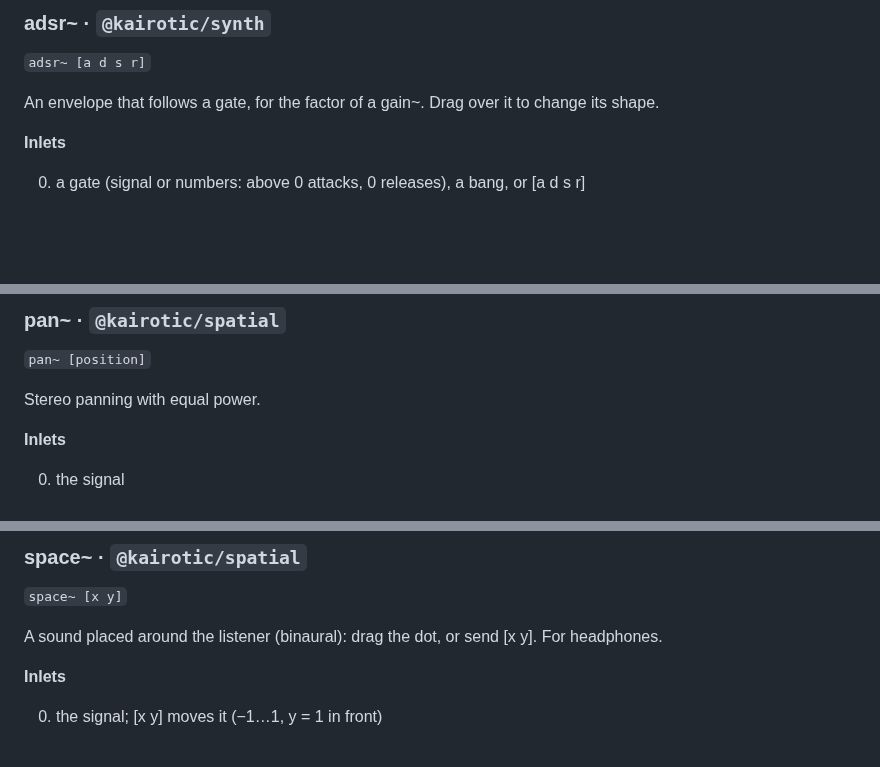
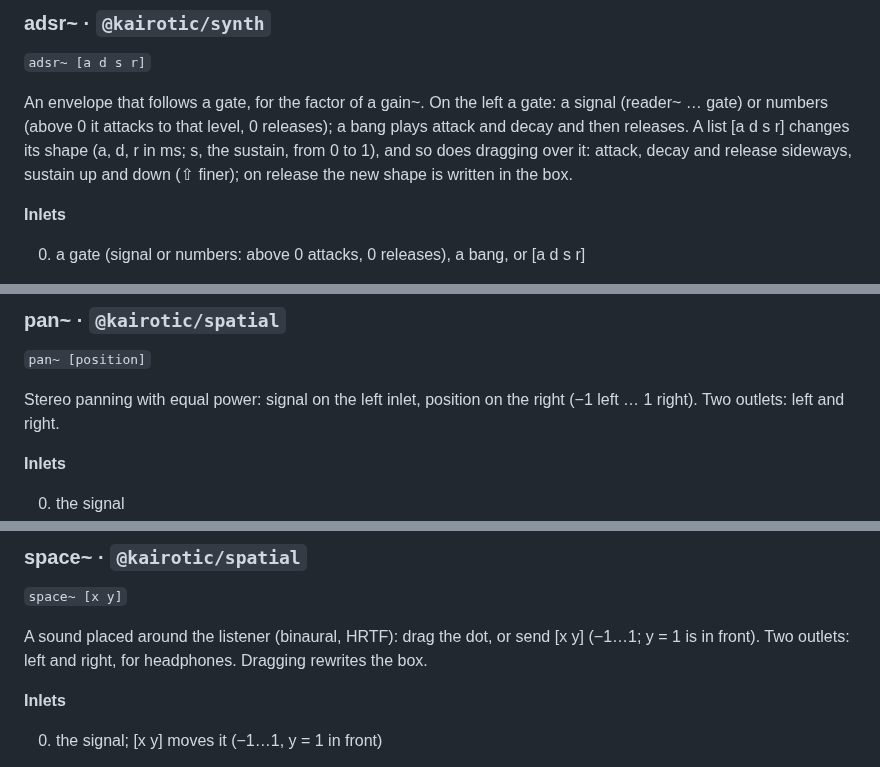
Before and after one commit to bonuoq/kairotic, a Markdown page: docs/reference.md, 3 parts joined by grey strips. GitHub-like rendering; blank space fills up the shorter version.

Commit message:
docs: class reference, from the help (generated)

```diff
--- a/docs/reference.md
+++ b/docs/reference.md
@@ -144,7 +144,7 @@ See also: `dac~`, `snapshot~`, `scope~`
 
 `adsr~ [a d s r]`
 
-An envelope that follows a gate, for the factor of a gain~. Drag over it to change its shape.
+An envelope that follows a gate, for the factor of a gain~. On the left a gate: a signal (reader~ … gate) or numbers (above 0 it attacks to that level, 0 releases); a bang plays attack and decay and then releases. A list [a d s r] changes its shape (a, d, r in ms; s, the sustain, from 0 to 1), and so does dragging over it: attack, decay and release sideways, sustain up and down (⇧ finer); on release the new shape is written in the box.
 
 **Inlets**
 
@@ -730,7 +730,7 @@ See also: `patch`, `inlet~`
 
 `pan~ [position]`
 
-Stereo panning with equal power.
+Stereo panning with equal power: signal on the left inlet, position on the right (−1 left … 1 right). Two outlets: left and right.
 
 **Inlets**
 
@@ -1089,7 +1089,7 @@ See also: `adc~`, `scope~`, `phasor~`
 
 `space~ [x y]`
 
-A sound placed around the listener (binaural): drag the dot, or send [x y]. For headphones.
+A sound placed around the listener (binaural, HRTF): drag the dot, or send [x y] (−1…1; y = 1 is in front). Two outlets: left and right, for headphones. Dragging rewrites the box.
 
 **Inlets**
 
```
Also changed, not shown: other parts of docs/reference.md (+1 -1 lines).
